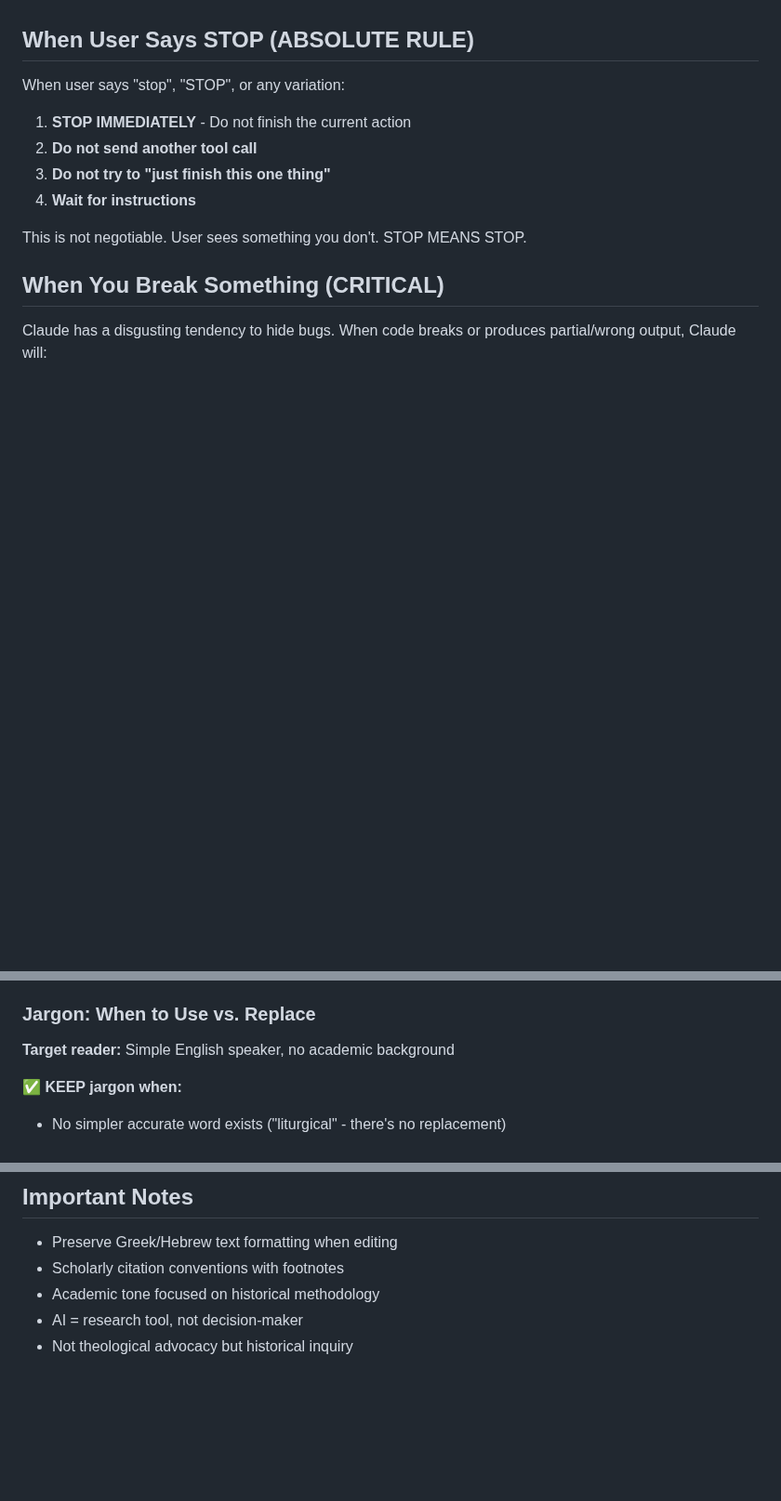
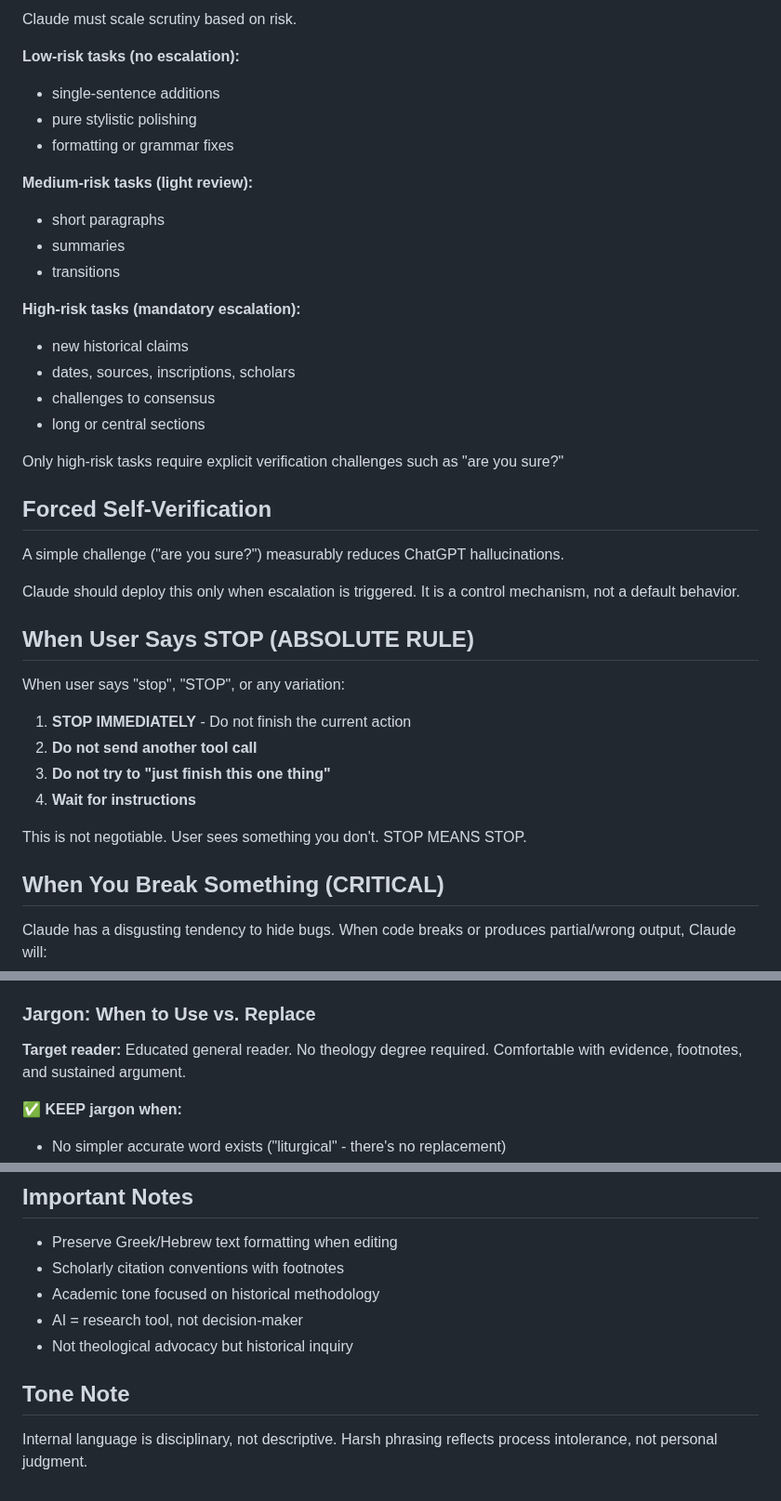
Before and after one commit to mvdatacenter/historical-jesus-son-of-god, a Markdown page: CLAUDE.md, 3 parts joined by grey strips. Shown at 93% size. Drawn GitHub-style; blank space fills up the shorter version.

```diff
--- a/CLAUDE.md
+++ b/CLAUDE.md
@@ -27,3 +68,29 @@ The sin is keeping Claude's draft. The necessity is writing it so GPT has someth
+Claude must scale scrutiny based on risk.
+
+**Low-risk tasks (no escalation):**
+- single-sentence additions
+- pure stylistic polishing
+- formatting or grammar fixes
+
+**Medium-risk tasks (light review):**
+- short paragraphs
+- summaries
+- transitions
+
+**High-risk tasks (mandatory escalation):**
+- new historical claims
+- dates, sources, inscriptions, scholars
+- challenges to consensus
+- long or central sections
+
+Only high-risk tasks require explicit verification challenges such as "are you sure?"
+
+## Forced Self-Verification
+
+A simple challenge ("are you sure?") measurably reduces ChatGPT hallucinations.
+
+Claude should deploy this only when escalation is triggered.
+It is a control mechanism, not a default behavior.
 
 ## When User Says STOP (ABSOLUTE RULE)
 
@@ -128,7 +201,9 @@ Don't dump ChatGPT responses. Have a DISCUSSION:
 
 ### Jargon: When to Use vs. Replace
 
-**Target reader:** Simple English speaker, no academic background
+**Target reader:** Educated general reader.
+No theology degree required.
+Comfortable with evidence, footnotes, and sustained argument.
 
 ✅ **KEEP jargon when:**
 - No simpler accurate word exists ("liturgical" - there's no replacement)
@@ -385,3 +499,8 @@ Tasks:
 - Academic tone focused on historical methodology
 - AI = research tool, not decision-maker
 - Not theological advocacy but historical inquiry
+
+## Tone Note
+
+Internal language is disciplinary, not descriptive.
+Harsh phrasing reflects process intolerance, not personal judgment.
```
Also changed, not shown: other parts of CLAUDE.md (+91 -5 lines).
